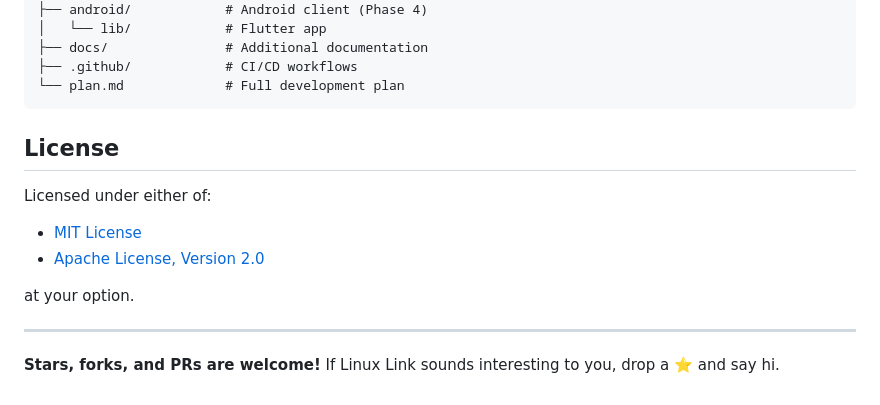
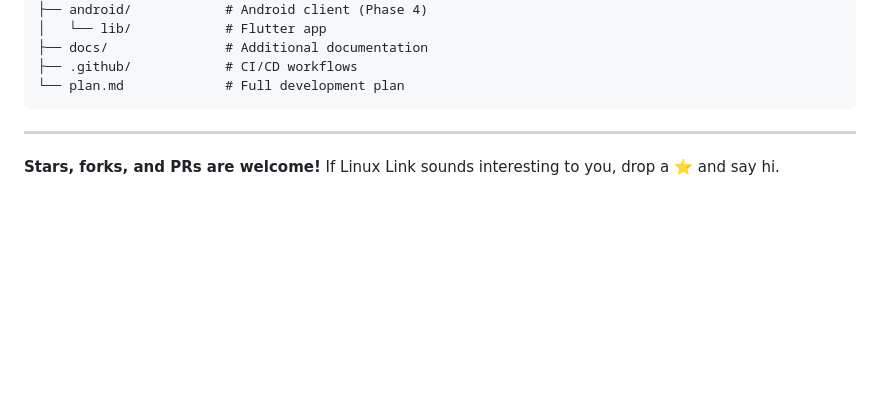
Before and after one commit to sreevarshan-xenoz/Linux-Link, a Markdown page: README.md, the part around the change. Drawn GitHub-style; blank space fills up the shorter version.

Commit message:
snjc
Removed license section from README.md

````diff
--- a/README.md
+++ b/README.md
@@ -162,13 +162,7 @@ Linux-Link/
 └── plan.md             # Full development plan
 ```
 
-## License
 
-Licensed under either of:
-- [MIT License](LICENSE-MIT)
-- [Apache License, Version 2.0](LICENSE-APACHE)
-
-at your option.
 
 ---
 
````
